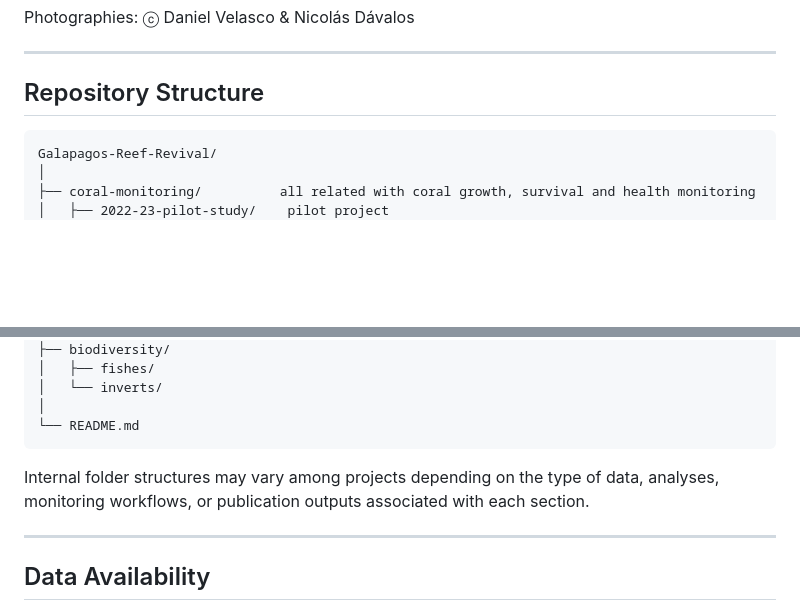
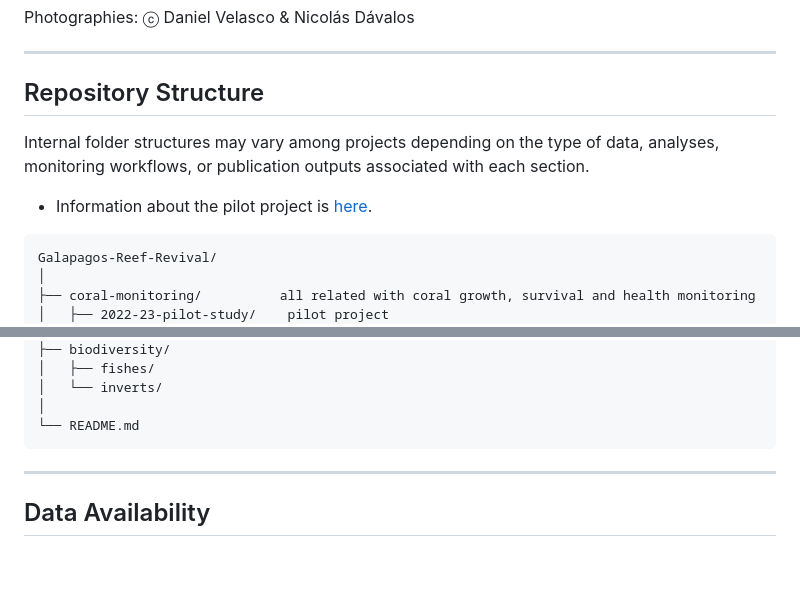
Before and after one commit to davelascoc/galapagos-reef-revival, a Markdown page: README.md, 2 parts joined by grey strips. GitHub-like rendering; blank space fills up the shorter version.

Commit message:
Fix redundancy in README regarding folder structures
Removed duplicate information about internal folder structures.

```diff
--- a/README.md
+++ b/README.md
@@ -25,6 +25,10 @@ Photographies: ⓒ Daniel Velasco & Nicolás Dávalos
 
 <h2>Repository Structure</h2>
 
+Internal folder structures may vary among projects depending on the type of data, analyses, monitoring workflows, or publication outputs associated with each section.
+
+- Information about the pilot project is <a href="https://davelascoc.github.io/galapagos-reef-revival/2022-23-pilot-study">here</a>.
+
 <pre>
 Galapagos-Reef-Revival/
 │
@@ -45,7 +49,6 @@ Galapagos-Reef-Revival/
 └── README.md
 </pre>
 
-Internal folder structures may vary among projects depending on the type of data, analyses, monitoring workflows, or publication outputs associated with each section.
 
 <hr>
 
```
